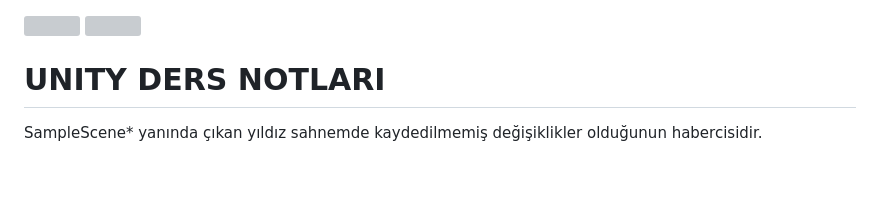
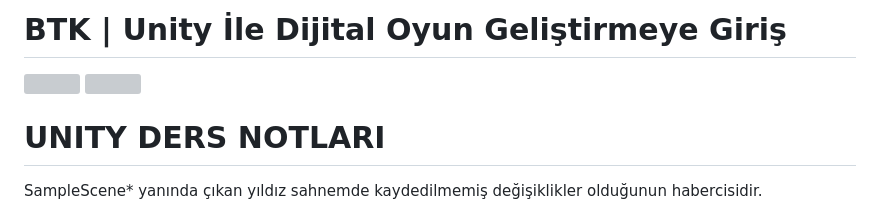
Before and after one commit to beyzabektas/BTK_Unity_Giris, a Markdown page: README.md, the part around the change printed below. Rendered like a GitHub page; blank space fills up the shorter version; grey boxes are pictures that could not be loaded.

```diff
--- a/README.md
+++ b/README.md
@@ -1 +1,2 @@
+# BTK | Unity İle Dijital Oyun Geliştirmeye Giriş
 <div align="left">
```
Also changed, not shown: other parts of README.md (+2 -2 lines).
